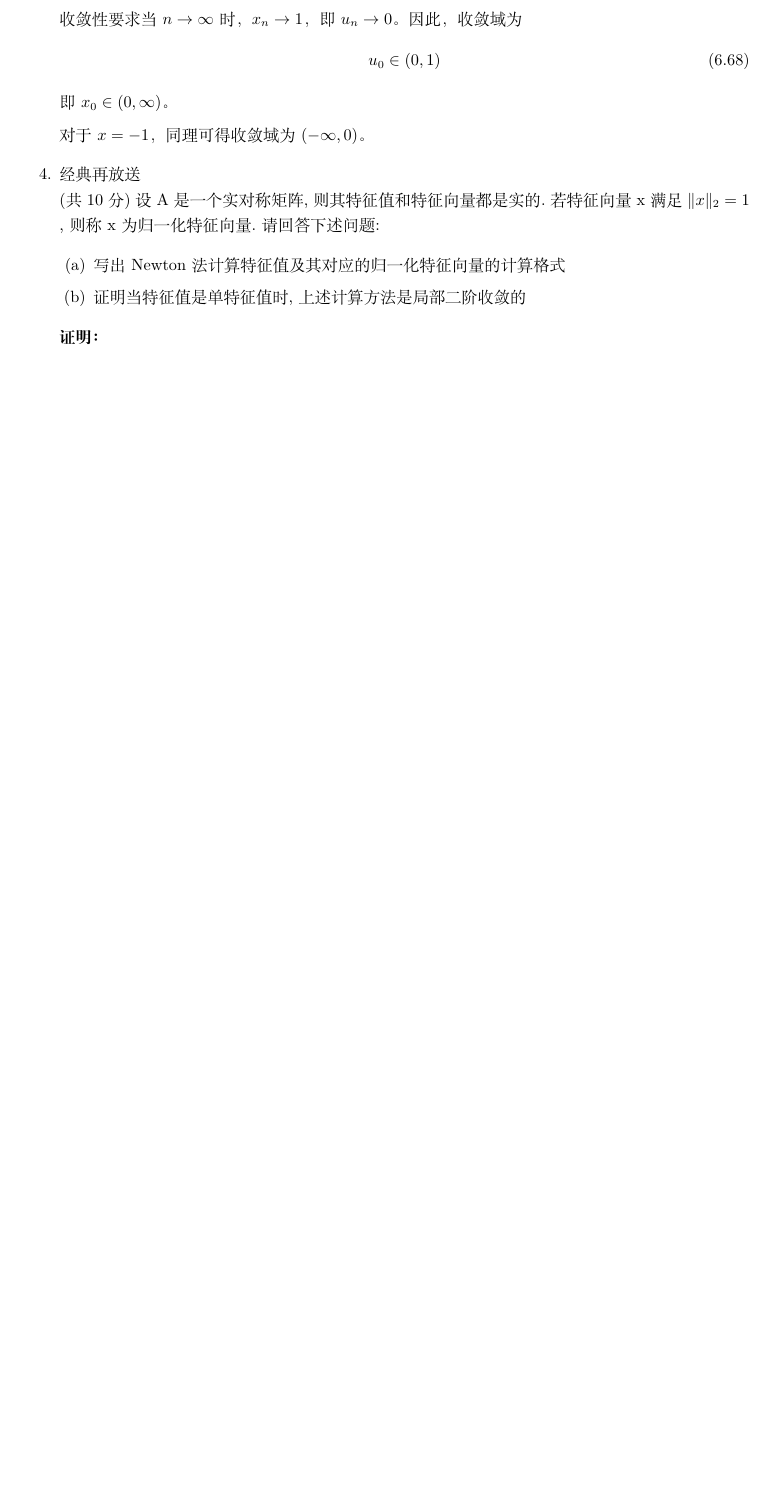
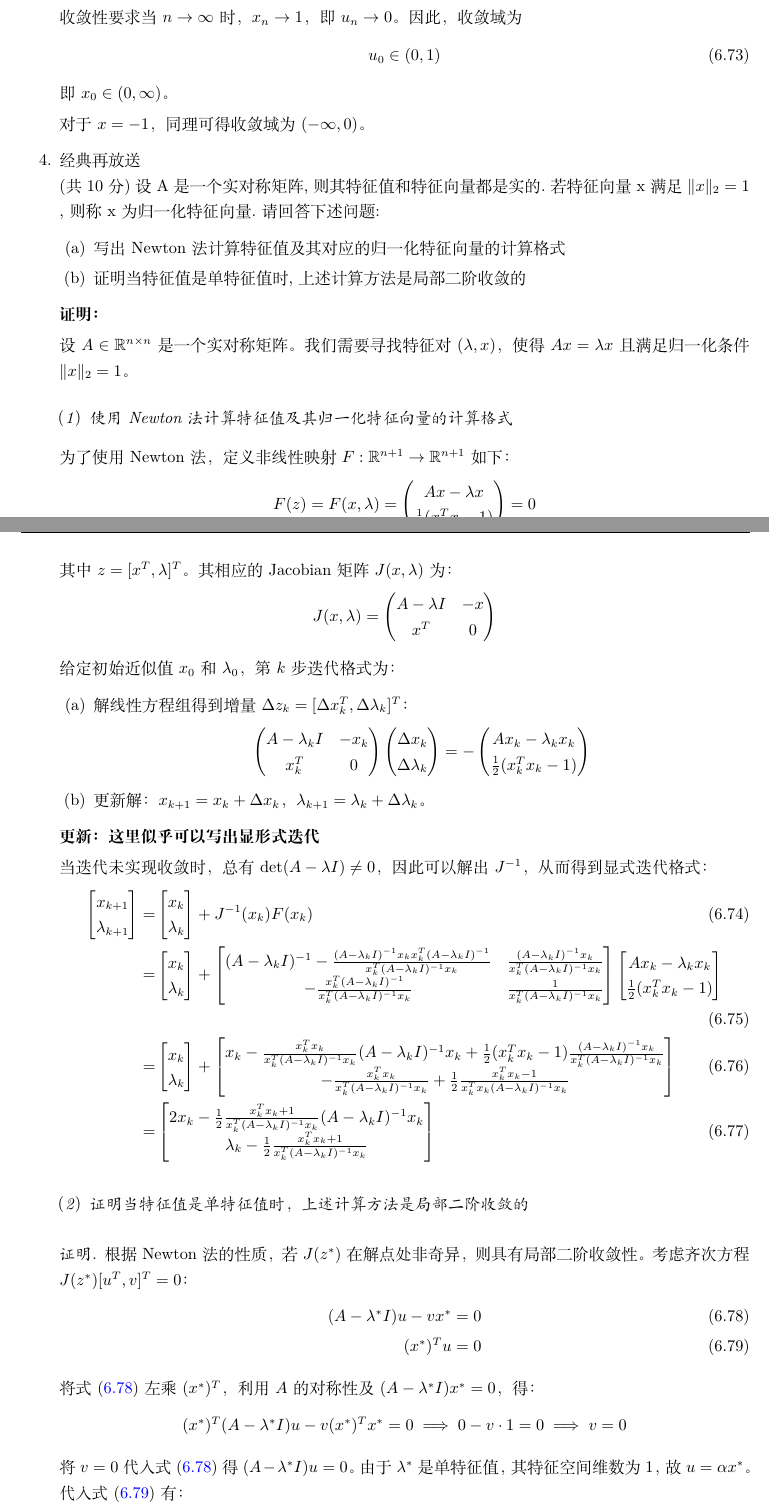
Before and after one commit to ArmourPiercer1/Numerical-Analysis-Exam-Minimum, a LaTeX book (Exam Appendix/Exam_Appendix.tex): part of page 47 of 48 before the commit and two parts of pages 47 and 48 of 50 after it, the two joined at a grey line, cut so that both start at the same text, the shorter picture padded with empty space. Compiled offline with XeLaTeX.

Commit message:
修改了圣遗物1的一些问题

```diff
--- a/Exam Appendix/Exam_Appendix.tex
+++ b/Exam Appendix/Exam_Appendix.tex
@@ -1811,6 +1856,118 @@ x^T & 0
     \textbf{证明：}
 
 
+\noindent 设 $A \in \mathbb{R}^{n \times n}$ 是一个实对称矩阵。我们需要寻找特征对 $(\lambda, x)$，使得 $Ax = \lambda x$ 且满足归一化条件 $\|x\|_2 = 1$。
+
+\vspace{1em}
+\noindent \textit{（1）使用 Newton 法计算特征值及其归一化特征向量的计算格式}
+
+\vspace{0.5em}
+\noindent 为了使用 Newton 法，定义非线性映射 $F: \mathbb{R}^{n+1} \to \mathbb{R}^{n+1}$ 如下：
+\begin{equation*}
+F(z) = F(x, \lambda) =
+\begin{pmatrix}
+Ax - \lambda x \\
+\frac{1}{2}(x^T x - 1)
+\end{pmatrix} = 0
+\end{equation*}
+其中 $z = [x^T, \lambda]^T$。其相应的 Jacobian 矩阵 $J(x, \lambda)$ 为：
+\begin{equation*}
+J(x, \lambda) =
+\begin{pmatrix}
+A - \lambda I & -x \\
+x^T & 0
+\end{pmatrix}
+\end{equation*}
+
+\noindent 给定初始近似值 $x_0$ 和 $\lambda_0$，第 $k$ 步迭代格式为：
+\begin{enumerate}
+    \item 解线性方程组得到增量 $\Delta z_k = [\Delta x_k^T, \Delta \lambda_k]^T$：
+    \begin{equation*}
+    \begin{pmatrix}
+    A - \lambda_k I & -x_k \\
+    x_k^T & 0
+    \end{pmatrix}
+    \begin{pmatrix}
+    \Delta x_k \\
+    \Delta \lambda_k
+    \end{pmatrix} =
+    - \begin{pmatrix}
+    Ax_k - \lambda_k x_k \\
+    \frac{1}{2}(x_k^T x_k - 1)
+    \end{pmatrix}
+    \end{equation*}
+    \item 更新解：$x_{k+1} = x_k + \Delta x_k$，$\lambda_{k+1} = \lambda_k + \Delta \lambda_k$。
+\end{enumerate}
+
+\textbf{更新：这里似乎可以写出显形式迭代}
+
+当迭代未实现收敛时，总有$\det (A-\lambda I)\neq 0$，因此可以解出$J^{-1}$，从而得到显式迭代格式：
+\begin{align}
+    \begin{bmatrix}
+        x_{k+1}\\
+        \lambda_{k+1}
+    \end{bmatrix}
+    =&\begin{bmatrix}
+        x_k\\
+        \lambda_k
+    \end{bmatrix}
+    +J^{-1}(x_k)F(x_k)\\
+    =&\begin{bmatrix}
+        x_k\\
+        \lambda_k
+    \end{bmatrix}+
+    \begin{bmatrix}
+        (A-\lambda_k I)^{-1}-\frac{(A-\lambda_kI)^{-1}x_kx_k^T(A-\lambda_k I)^{-1}}{x_k^T(A-\lambda_k I)^{-1}x_k} &
+        \frac{(A-\lambda_k I)^{-1}x_k}{x_k^T(A-\lambda_k I)^{-1}x_k}\\
+        -\frac{x_k^T(A-\lambda_k I)^{-1}}{x_k^T(A-\lambda_k I)^{-1}x_k} &
+        \frac{1}{x_k^T(A-\lambda_k I)^{-1}x_k}
+    \end{bmatrix}
+    \begin{bmatrix}
+        Ax_k-\lambda_k x_k\\
+        \frac{1}{2}(x_k^Tx_k-1)
+    \end{bmatrix}\\
+    =&\begin{bmatrix}
+        x_k\\
+        \lambda_k
+    \end{bmatrix}+
+    \begin{bmatrix}
+        x_k-\frac{x_k^Tx_k}{x_k^T(A-\lambda_k I)^{-1}x_k}(A-\lambda_k I)^{-1}x_k+\frac{1}{2}(x_k^Tx_k-1)\frac{(A-\lambda_kI)^{-1}x_k}{x_k^T(A-\lambda_k I)^{-1}x_k}\\
+        -\frac{x_k^Tx_k}{x_k^T(A-\lambda_k I)^{-1}x_k}+\frac{1}{2}\frac{x_k^Tx_k-1}{x_k^Tx_k(A-\lambda_k I)^{-1}x_k}
+    \end{bmatrix}\\
+    =&\begin{bmatrix}
+        2x_k-\frac{1}{2}\frac{x_k^Tx_k+1}{x_k^T(A-\lambda_k I)^{-1}x_k}(A-\lambda_k I)^{-1}x_k\\
+        \lambda_k-\frac{1}{2}\frac{x_k^Tx_k+1}{x_k^T(A-\lambda_k I)^{-1}x_k}
+    \end{bmatrix}
+\end{align}
+
+
+
+
+\vspace{1em}
+\noindent \textit{（2）证明当特征值是单特征值时，上述计算方法是局部二阶收敛的}
+
+\vspace{0.5em}
+\begin{proof}
+根据 Newton 法的性质，若 $J(z^*)$ 在解点处非奇异，则具有局部二阶收敛性。考虑齐次方程 $J(z^*) [u^T, v]^T = 0$：
+\begin{align}
+(A - \lambda^* I)u - v x^* &= 0 \label{eq1} \\
+(x^*)^T u &= 0 \label{eq2}
+\end{align}
+
+将式 \eqref{eq1} 左乘 $(x^*)^T$，利用 $A$ 的对称性及 $(A - \lambda^* I)x^* = 0$，得：
+\begin{equation*}
+(x^*)^T (A - \lambda^* I)u - v (x^*)^T x^* = 0 \implies 0 - v \cdot 1 = 0 \implies v = 0
+\end{equation*}
+
+将 $v=0$ 代入式 \eqref{eq1} 得 $(A - \lambda^* I)u = 0$。由于 $\lambda^*$ 是单特征值，其特征空间维数为 1，故 $u = \alpha x^*$。代入式 \eqref{eq2} 有：
+\begin{equation*}
+(x^*)^T (\alpha x^*) = \alpha \|x^*\|_2^2 = \alpha = 0 \implies u = 0
+\end{equation*}
+
+由于齐次方程只有零解，Jacobian 矩阵 $J(z^*)$ 非奇异。因此，该方法在单特征值附近是局部二阶收敛的。
+\end{proof}
+
+
 
 
     \item 微分方程： \(y^{\prime} = f(t,y)\) ，迭代式：
```
Also changed, not shown: Exam Appendix/Exam_Appendix.pdf, Exam Appendix/Exam_Appendix.tex (53 more changed lines), 3 other files.
